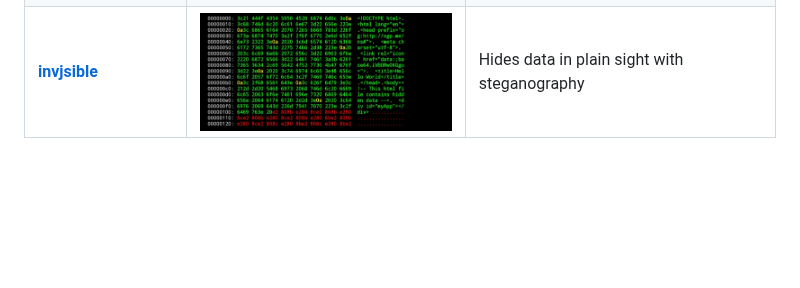
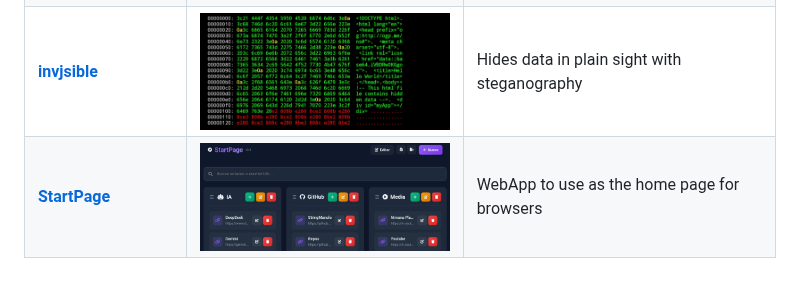
Before and after one commit to StringManolo/StringManolo, a Markdown page: README.md, the part around the change. Drawn GitHub-style; pictures changed too: images/startpage_screenshot.jpg (added); blank space fills up the shorter version.

Commit message:
Add StartPage

```diff
--- a/README.md
+++ b/README.md
@@ -60,3 +60,4 @@ If you find my work useful and would like to support me, you can donate via the
 | **[Termux Hacking 101](https://github.com/StringManolo/hackingTermux101)** | <img src="./images/th101.png" alt="book" width="300" valign="middle"> | Book about Termux and Hacking |
 | **[Dark Messenger](https://github.com/StringManolo/darkmessenger)** | <img src="./images/dark_messenger_screenshot.jpg" alt="darkmessenger_screenshot" width="300" valign="middle"> | Anonymous and decentralized messaging app |
 | **[invjsible](https://github.com/StringManolo/invjsible)** | <img src="./images/invjsible_screenshot.jpg" alt="invjsible_screenshot" width="300" valign="middle"> | Hides data in plain sight with steganography |
+| **[StartPage](https://github.com/StringManolo/startpage)** | <img src="./images/startpage_screenshot.jpg" alt="startpage_screenshot" width="300" valign="middle"> | WebApp to use as the home page for browsers |
```
